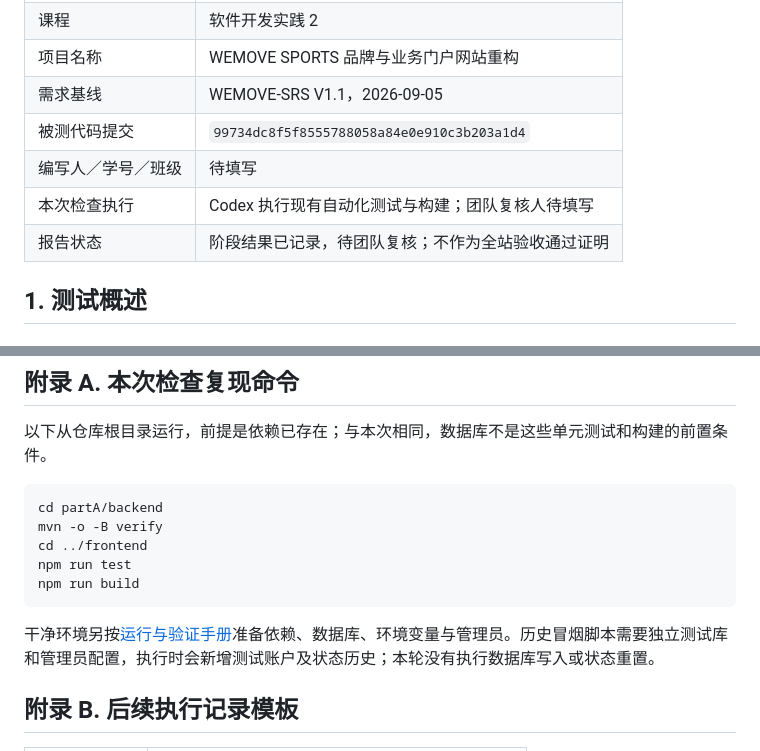
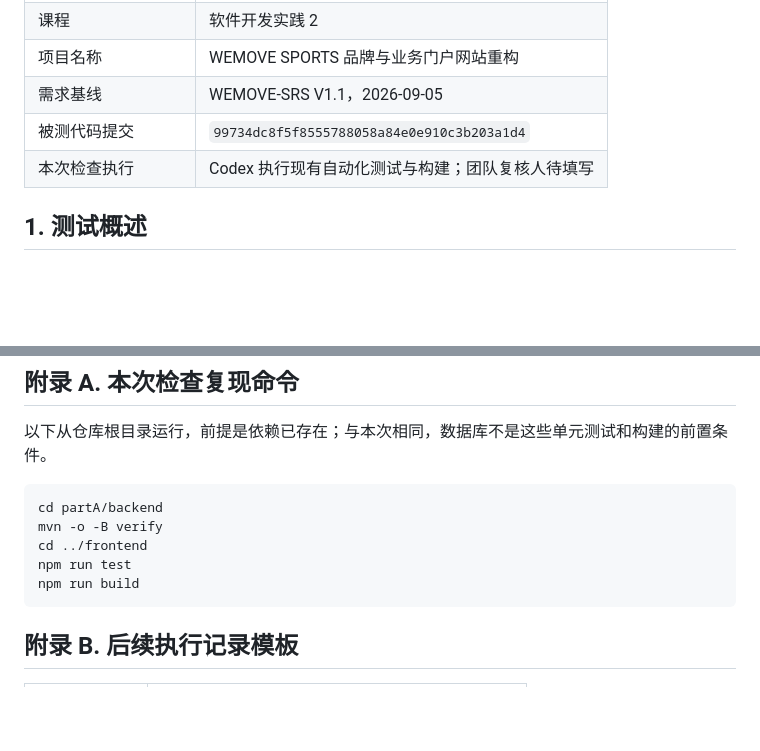
Before and after one commit to Antonioxin/software_practice, a Markdown page: 文档撰写/测试报告文档/A角色测试报告.md, 2 parts joined by grey strips. Rendered like a GitHub page; blank space fills up the shorter version.

````diff
--- a/文档撰写/测试报告文档/A角色测试报告.md
+++ b/文档撰写/测试报告文档/A角色测试报告.md
@@ -9,9 +9,7 @@
 | 项目名称 | WEMOVE SPORTS 品牌与业务门户网站重构 |
 | 需求基线 | WEMOVE-SRS V1.1，2026-09-05 |
 | 被测代码提交 | `99734dc8f5f8555788058a84e0e910c3b203a1d4` |
-| 编写人／学号／班级 | 待填写 |
 | 本次检查执行 | Codex 执行现有自动化测试与构建；团队复核人待填写 |
-| 报告状态 | 阶段结果已记录，待团队复核；不作为全站验收通过证明 |
 
 ## 1. 测试概述
 
@@ -230,7 +228,6 @@ npm run test
 npm run build
 ```
 
-干净环境另按[运行与验证手册](../../partA/docs/运行与验证手册.md)准备依赖、数据库、环境变量与管理员。历史冒烟脚本需要独立测试库和管理员配置，执行时会新增测试账户及状态历史；本轮没有执行数据库写入或状态重置。
 
 ## 附录 B. 后续执行记录模板
 
````
Also changed, not shown: other parts of 文档撰写/测试报告文档/A角色测试报告.md (+1 -1 lines).
